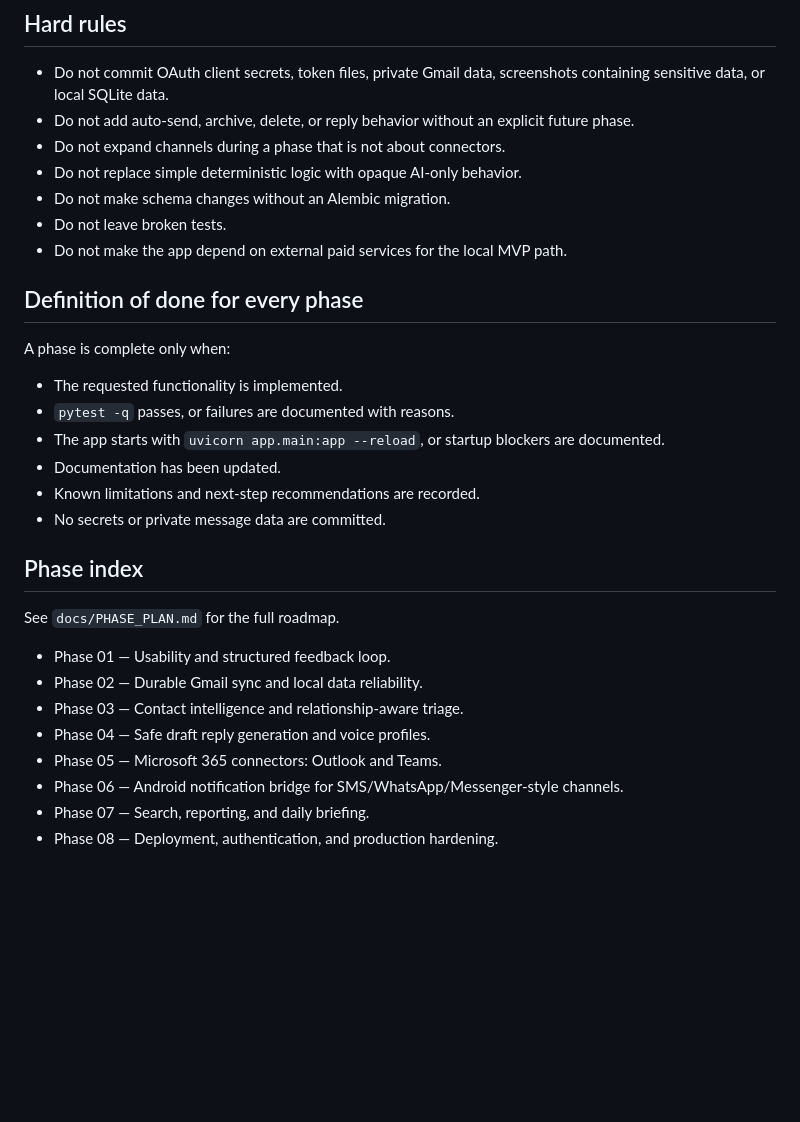
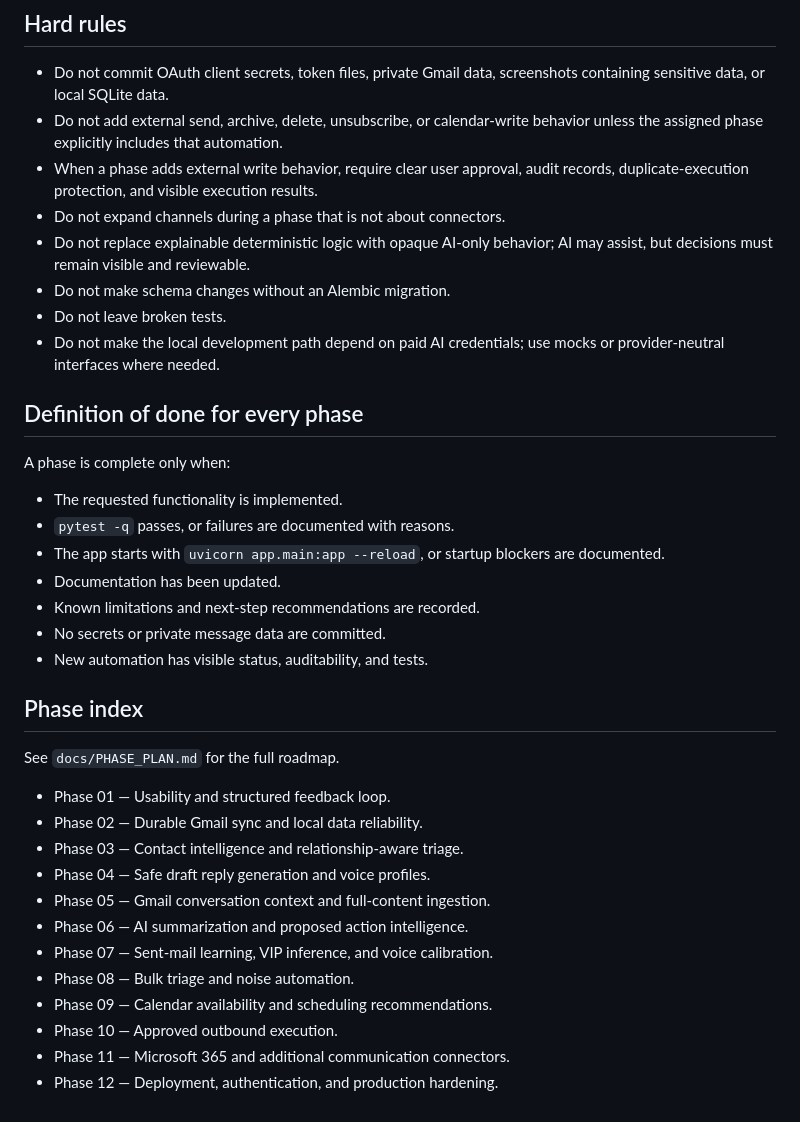
Before and after one commit to rthtechservices/RTH-CommsDesk, a Markdown page: docs/PROJECT_TRACKING.md, the part around one of its changes. Rendered like a GitHub page; blank space fills up the shorter version.

```diff
--- a/docs/PROJECT_TRACKING.md
+++ b/docs/PROJECT_TRACKING.md
@@ -43,12 +98,13 @@ Every implementation phase must update these files when relevant:
 ## Hard rules
 
 - Do not commit OAuth client secrets, token files, private Gmail data, screenshots containing sensitive data, or local SQLite data.
-- Do not add auto-send, archive, delete, or reply behavior without an explicit future phase.
+- Do not add external send, archive, delete, unsubscribe, or calendar-write behavior unless the assigned phase explicitly includes that automation.
+- When a phase adds external write behavior, require clear user approval, audit records, duplicate-execution protection, and visible execution results.
 - Do not expand channels during a phase that is not about connectors.
-- Do not replace simple deterministic logic with opaque AI-only behavior.
+- Do not replace explainable deterministic logic with opaque AI-only behavior; AI may assist, but decisions must remain visible and reviewable.
 - Do not make schema changes without an Alembic migration.
 - Do not leave broken tests.
-- Do not make the app depend on external paid services for the local MVP path.
+- Do not make the local development path depend on paid AI credentials; use mocks or provider-neutral interfaces where needed.
 
 ## Definition of done for every phase
 
@@ -60,6 +116,7 @@ A phase is complete only when:
 - Documentation has been updated.
 - Known limitations and next-step recommendations are recorded.
 - No secrets or private message data are committed.
+- New automation has visible status, auditability, and tests.
 
 ## Phase index
 
@@ -69,7 +126,11 @@ See `docs/PHASE_PLAN.md` for the full roadmap.
 - Phase 02 — Durable Gmail sync and local data reliability.
 - Phase 03 — Contact intelligence and relationship-aware triage.
 - Phase 04 — Safe draft reply generation and voice profiles.
-- Phase 05 — Microsoft 365 connectors: Outlook and Teams.
-- Phase 06 — Android notification bridge for SMS/WhatsApp/Messenger-style channels.
-- Phase 07 — Search, reporting, and daily briefing.
-- Phase 08 — Deployment, authentication, and production hardening.
+- Phase 05 — Gmail conversation context and full-content ingestion.
+- Phase 06 — AI summarization and proposed action intelligence.
+- Phase 07 — Sent-mail learning, VIP inference, and voice calibration.
+- Phase 08 — Bulk triage and noise automation.
+- Phase 09 — Calendar availability and scheduling recommendations.
+- Phase 10 — Approved outbound execution.
+- Phase 11 — Microsoft 365 and additional communication connectors.
+- Phase 12 — Deployment, authentication, and production hardening.
```
Also changed, not shown: other parts of docs/PROJECT_TRACKING.md (+64 -9 lines).
